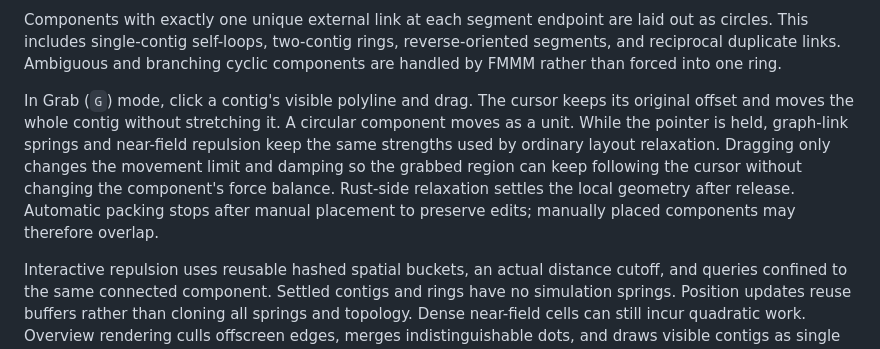
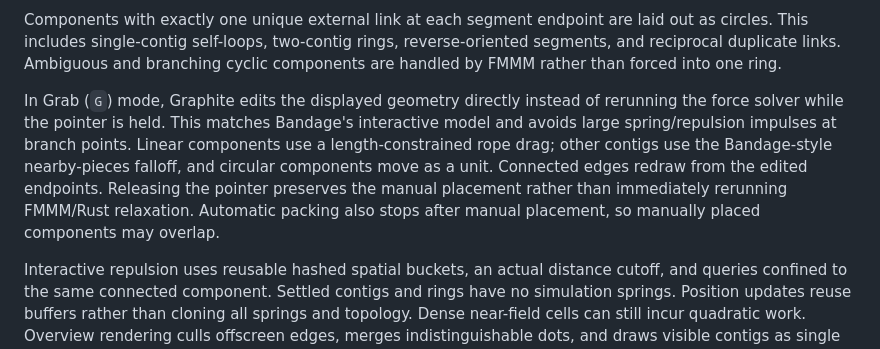
Before and after one commit to CedricHermansBIT/graphite, a Markdown page: LAYOUT.md, the part around the change. Drawn GitHub-style.

Commit message:
Document stable manual dragging

```diff
--- a/LAYOUT.md
+++ b/LAYOUT.md
@@ -61,15 +61,15 @@ laid out as circles. This includes single-contig self-loops, two-contig rings,
 reverse-oriented segments, and reciprocal duplicate links. Ambiguous and
 branching cyclic components are handled by FMMM rather than forced into one ring.
 
-In Grab (`G`) mode, click a contig's visible polyline and drag. The cursor keeps
-its original offset and moves the whole contig without stretching it. A circular
-component moves as a unit. While the pointer is held, graph-link springs and
-near-field repulsion keep the same strengths used by ordinary layout relaxation.
-Dragging only changes the movement limit and damping so the grabbed region can
-keep following the cursor without changing the component's force balance.
-Rust-side relaxation settles the local geometry after release. Automatic packing
-stops after manual placement to preserve edits; manually placed components may
-therefore overlap.
+In Grab (`G`) mode, Graphite edits the displayed geometry directly instead of
+rerunning the force solver while the pointer is held. This matches Bandage's
+interactive model and avoids large spring/repulsion impulses at branch points.
+Linear components use a length-constrained rope drag; other contigs use the
+Bandage-style nearby-pieces falloff, and circular components move as a unit.
+Connected edges redraw from the edited endpoints. Releasing the pointer preserves
+the manual placement rather than immediately rerunning FMMM/Rust relaxation.
+Automatic packing also stops after manual placement, so manually placed components
+may overlap.
 
 Interactive repulsion uses reusable hashed spatial buckets, an actual distance
 cutoff, and queries confined to the same connected component. Settled contigs
```
